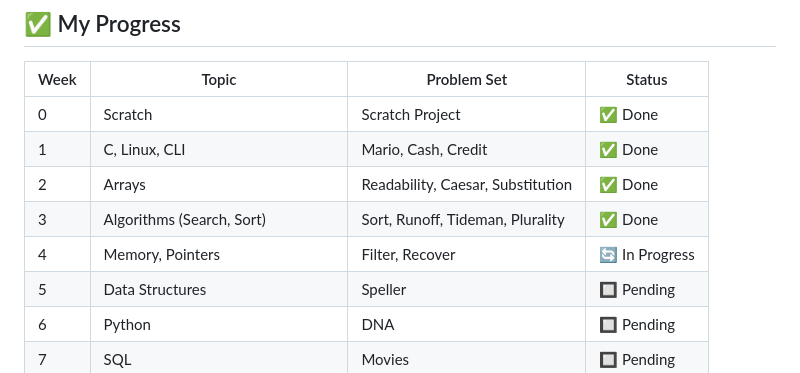
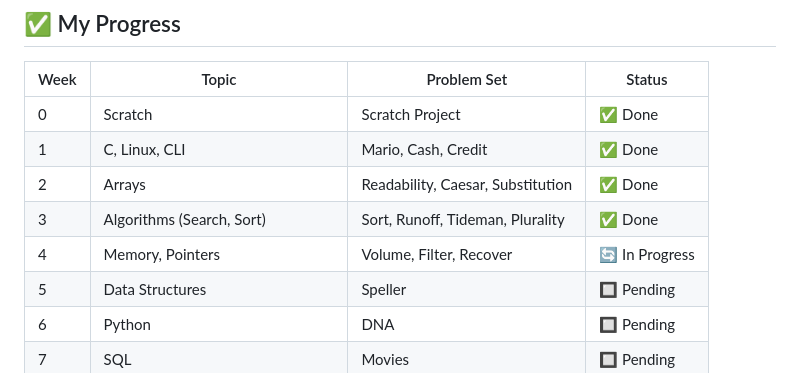
Before and after one commit to Jawad-Ahmad-M/cs50x-SourceCode, a Markdown page: README.md, the part around the change. Rendered like a GitHub page.

```diff
--- a/README.md
+++ b/README.md
@@ -27,7 +27,7 @@ This repository contains my personal solutions, source code, and notes from the
 | 1    | C, Linux, CLI                    | Mario, Cash, Credit          | ✅ Done   |
 | 2    | Arrays                           | Readability, Caesar, Substitution | ✅ Done   |
 | 3    | Algorithms (Search, Sort)        | Sort, Runoff, Tideman, Plurality           | ✅ Done   |
-| 4    | Memory, Pointers                 | Filter, Recover              |  🔄 In Progress |
+| 4    | Memory, Pointers                 | Volume, Filter, Recover              |  🔄 In Progress |
 | 5    | Data Structures                  | Speller                      | 🔲 Pending |
 | 6    | Python                           | DNA                          | 🔲 Pending |
 | 7    | SQL                              | Movies                       | 🔲 Pending |
```
